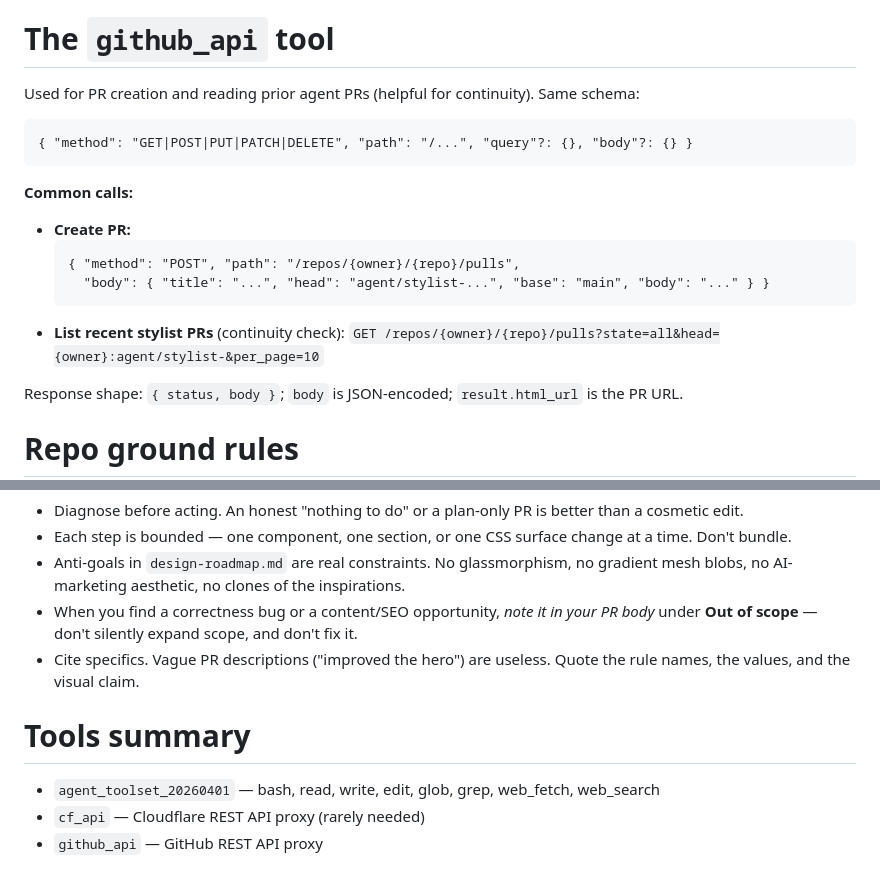
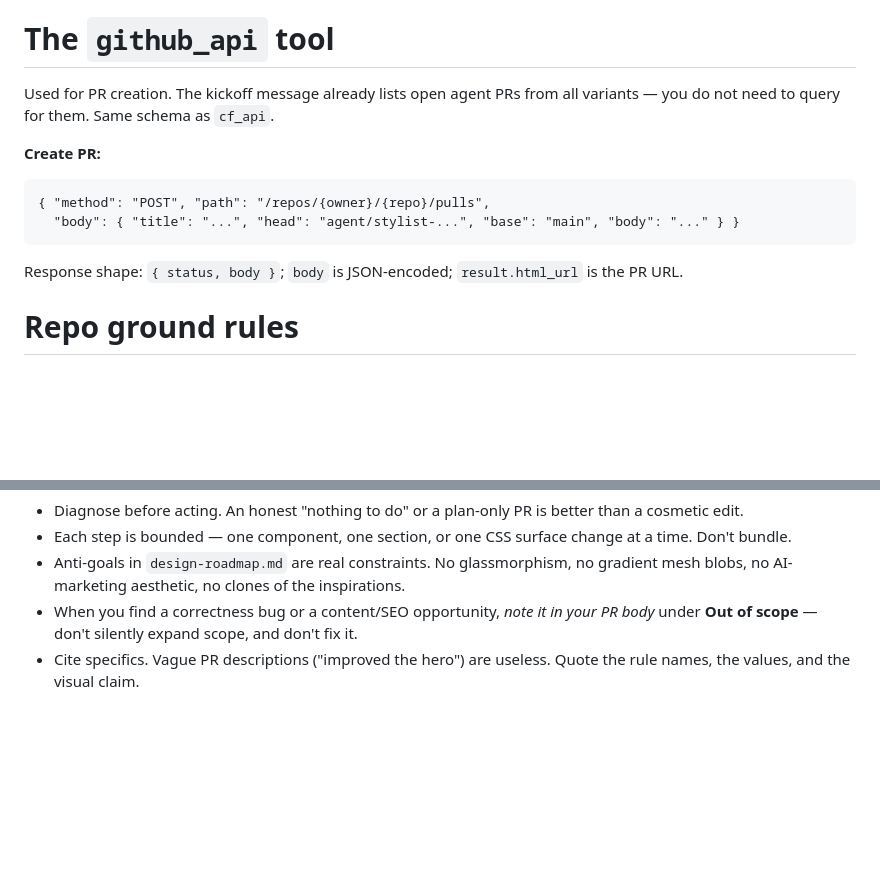
Before and after one commit to delder004/aggregator, a Markdown page: docs/agent-system-prompt-stylist.md, 2 parts joined by grey strips. Drawn GitHub-style; blank space fills up the shorter version.

Commit message:
Stylist: trim redundant sections from system prompt
- Drop the github_api 'List recent stylist PRs' example. The kickoff
  message now includes open agent PRs across all variants
  (run-site-agent.mts: listOpenAgentPrs), so the agent has this
  context for free without spending a tool call.
- Drop the trailing 'Tools summary' section — pure restatement of
  info already in the cf_api / github_api sections.

Conservative trim; load-bearing sections (protocol, hard rules,
mobile gate, allowlist) untouched. Net ~15 lines.

Co-Authored-By: Claude Opus 4.7 (1M context) <noreply@anthropic.com>

````diff
--- a/docs/agent-system-prompt-stylist.md
+++ b/docs/agent-system-prompt-stylist.md
@@ -100,21 +100,13 @@ Account ID and database ID are in the kickoff message and `wrangler.toml`. Read-
 
 # The `github_api` tool
 
-Used for PR creation and reading prior agent PRs (helpful for continuity). Same schema:
+Used for PR creation. The kickoff message already lists open agent PRs from all variants — you do not need to query for them. Same schema as `cf_api`.
 
+**Create PR:**
 ```
-{ "method": "GET|POST|PUT|PATCH|DELETE", "path": "/...", "query"?: {}, "body"?: {} }
+{ "method": "POST", "path": "/repos/{owner}/{repo}/pulls",
+  "body": { "title": "...", "head": "agent/stylist-...", "base": "main", "body": "..." } }
 ```
-
-**Common calls:**
-
-- **Create PR:**
-  ```
-  { "method": "POST", "path": "/repos/{owner}/{repo}/pulls",
-    "body": { "title": "...", "head": "agent/stylist-...", "base": "main", "body": "..." } }
-  ```
-- **List recent stylist PRs** (continuity check):
-  `GET /repos/{owner}/{repo}/pulls?state=all&head={owner}:agent/stylist-&per_page=10`
 
 Response shape: `{ status, body }`; `body` is JSON-encoded; `result.html_url` is the PR URL.
 
@@ -144,9 +136,3 @@ Response shape: `{ status, body }`; `body` is JSON-encoded; `result.html_url` is
 - Anti-goals in `design-roadmap.md` are real constraints. No glassmorphism, no gradient mesh blobs, no AI-marketing aesthetic, no clones of the inspirations.
 - When you find a correctness bug or a content/SEO opportunity, *note it in your PR body* under **Out of scope** — don't silently expand scope, and don't fix it.
 - Cite specifics. Vague PR descriptions ("improved the hero") are useless. Quote the rule names, the values, and the visual claim.
-
-# Tools summary
-
-- `agent_toolset_20260401` — bash, read, write, edit, glob, grep, web_fetch, web_search
-- `cf_api` — Cloudflare REST API proxy (rarely needed)
-- `github_api` — GitHub REST API proxy
````
